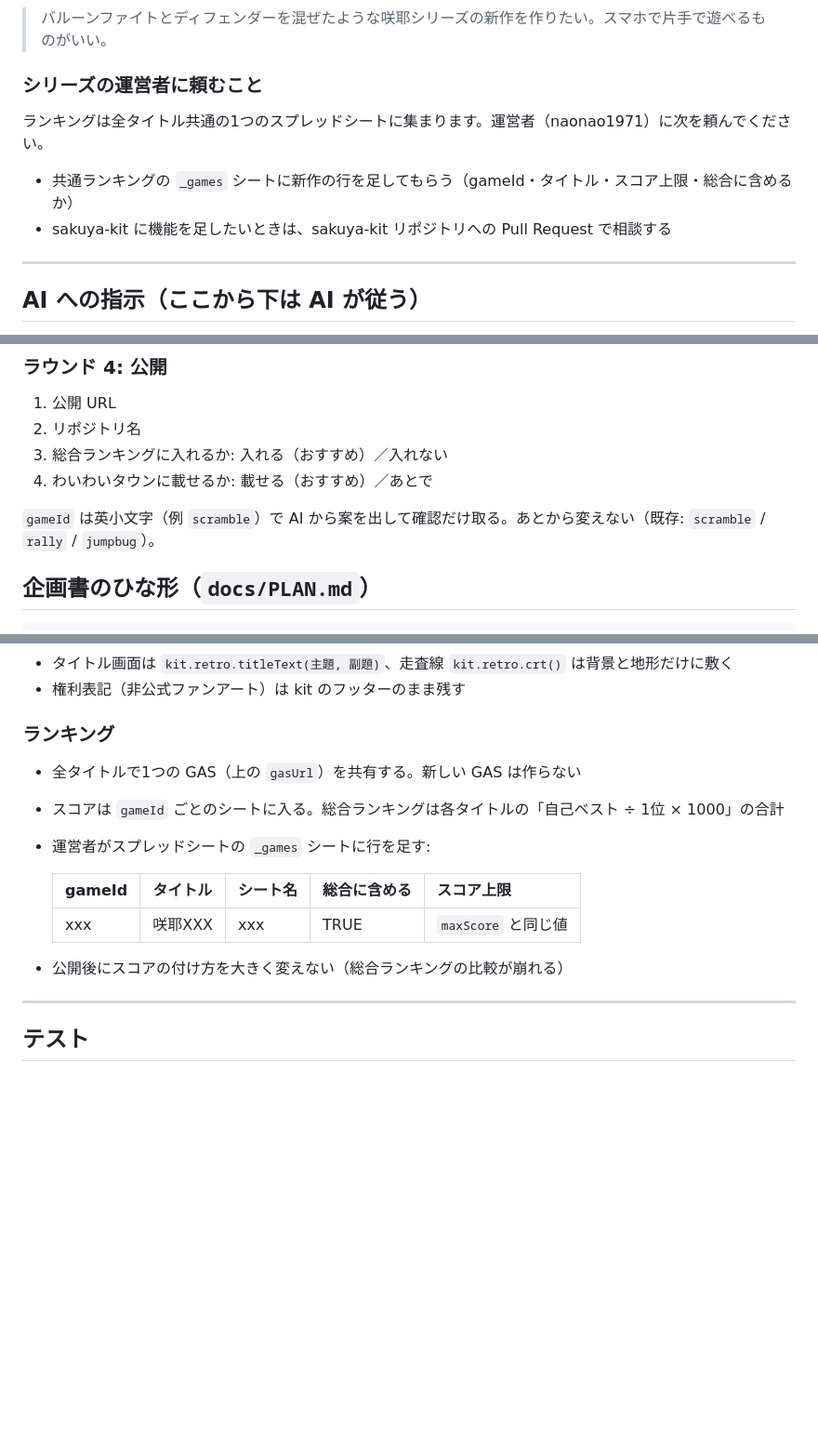
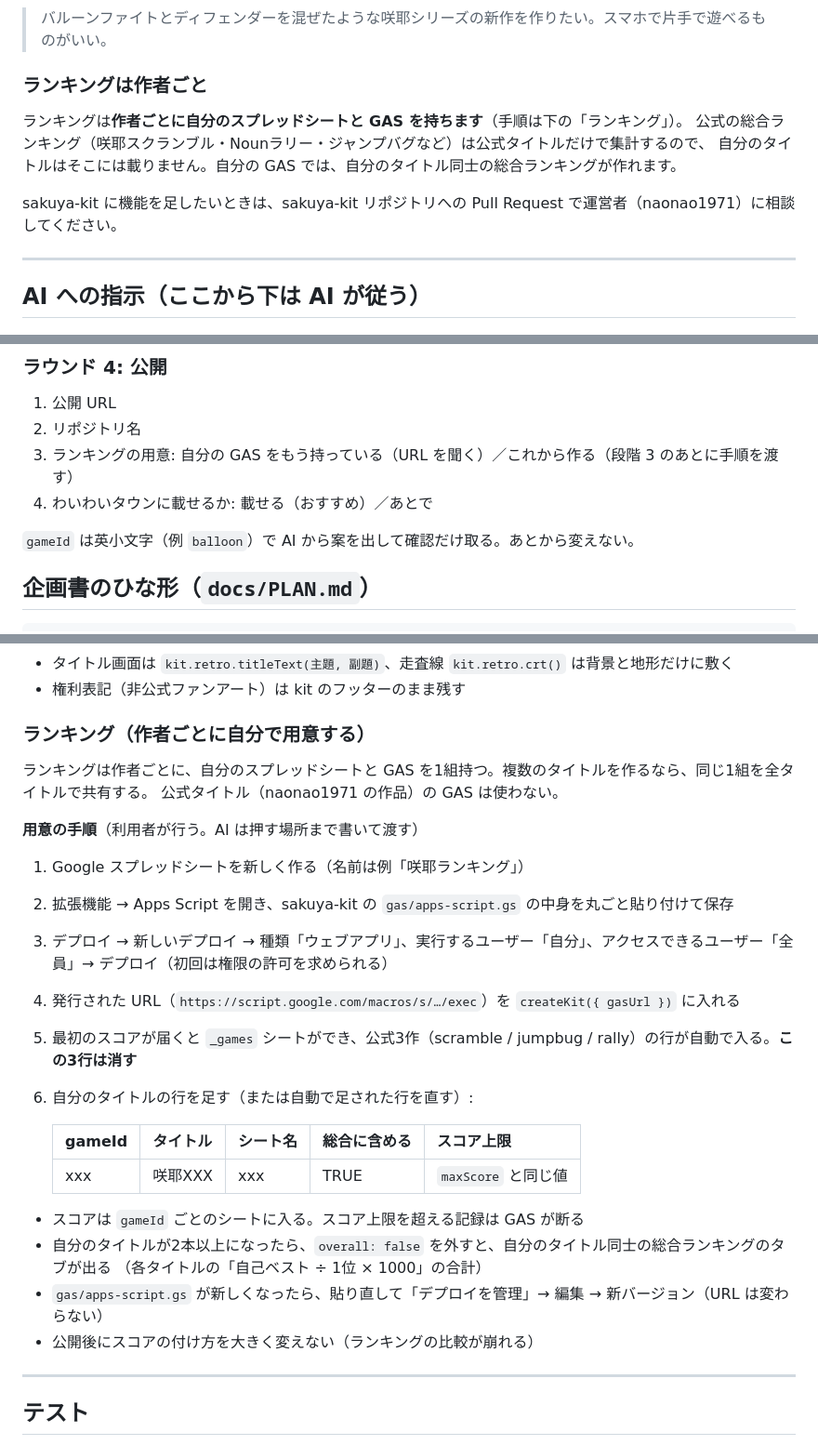
Before and after one commit to naonao1971/sakuya-kit, a Markdown page: docs/GAME-GUIDE.md, 3 parts joined by grey strips. Shown at 93% size. Drawn GitHub-style; blank space fills up the shorter version.

Commit message:
docs: ランキングは作者ごとに自分のスプレッドシートと GAS を持つ形にする
公式の総合ランキングは公式タイトルだけで集計する。ガイドに GAS の用意の手順と
overall: false を書き、共通 GAS の URL を載せない

Co-Authored-By: Claude Opus 5.5 <noreply@anthropic.com>
Claude-Session: https://claude.ai/code/session_01KsSed4Njb3HbuEMAbdQpZk

```diff
--- a/docs/GAME-GUIDE.md
+++ b/docs/GAME-GUIDE.md
@@ -27,12 +28,13 @@
 
 > バルーンファイトとディフェンダーを混ぜたような咲耶シリーズの新作を作りたい。スマホで片手で遊べるものがいい。
 
-### シリーズの運営者に頼むこと
+### ランキングは作者ごと
 
-ランキングは全タイトル共通の1つのスプレッドシートに集まります。運営者（naonao1971）に次を頼んでください。
+ランキングは**作者ごとに自分のスプレッドシートと GAS を持ちます**（手順は下の「ランキング」）。
+公式の総合ランキング（咲耶スクランブル・Nounラリー・ジャンプバグなど）は公式タイトルだけで集計するので、
+自分のタイトルはそこには載りません。自分の GAS では、自分のタイトル同士の総合ランキングが作れます。
 
-- 共通ランキングの `_games` シートに新作の行を足してもらう（gameId・タイトル・スコア上限・総合に含めるか）
-- sakuya-kit に機能を足したいときは、sakuya-kit リポジトリへの Pull Request で相談する
+sakuya-kit に機能を足したいときは、sakuya-kit リポジトリへの Pull Request で運営者（naonao1971）に相談してください。
 
 ---
 
@@ -165,10 +168,10 @@
 ### ラウンド 4: 公開
 1. 公開 URL
 2. リポジトリ名
-3. 総合ランキングに入れるか: 入れる（おすすめ）／入れない
+3. ランキングの用意: 自分の GAS をもう持っている（URL を聞く）／これから作る（段階 3 のあとに手順を渡す）
 4. わいわいタウンに載せるか: 載せる（おすすめ）／あとで
 
-`gameId` は英小文字（例 `scramble`）で AI から案を出して確認だけ取る。あとから変えない（既存: `scramble` / `rally` / `jumpbug`）。
+`gameId` は英小文字（例 `balloon`）で AI から案を出して確認だけ取る。あとから変えない。
 
 ## 企画書のひな形（`docs/PLAN.md`）
 
@@ -295,17 +299,29 @@ kit.gameOver({ cleared: true, progress: 100 });
 - タイトル画面は `kit.retro.titleText(主題, 副題)`、走査線 `kit.retro.crt()` は背景と地形だけに敷く
 - 権利表記（非公式ファンアート）は kit のフッターのまま残す
 
-### ランキング
+### ランキング（作者ごとに自分で用意する）
 
-- 全タイトルで1つの GAS（上の `gasUrl`）を共有する。新しい GAS は作らない
-- スコアは `gameId` ごとのシートに入る。総合ランキングは各タイトルの「自己ベスト ÷ 1位 × 1000」の合計
-- 運営者がスプレッドシートの `_games` シートに行を足す:
+ランキングは作者ごとに、自分のスプレッドシートと GAS を1組持つ。複数のタイトルを作るなら、同じ1組を全タイトルで共有する。
+公式タイトル（naonao1971 の作品）の GAS は使わない。
 
-  | gameId | タイトル | シート名 | 総合に含める | スコア上限 |
-  |---|---|---|---|---|
-  | xxx | 咲耶XXX | xxx | TRUE | `maxScore` と同じ値 |
+**用意の手順**（利用者が行う。AI は押す場所まで書いて渡す）
 
-- 公開後にスコアの付け方を大きく変えない（総合ランキングの比較が崩れる）
+1. Google スプレッドシートを新しく作る（名前は例「咲耶ランキング」）
+2. 拡張機能 → Apps Script を開き、sakuya-kit の `gas/apps-script.gs` の中身を丸ごと貼り付けて保存
+3. デプロイ → 新しいデプロイ → 種類「ウェブアプリ」、実行するユーザー「自分」、アクセスできるユーザー「全員」→ デプロイ（初回は権限の許可を求められる）
+4. 発行された URL（`https://script.google.com/macros/s/…/exec`）を `createKit({ gasUrl })` に入れる
+5. 最初のスコアが届くと `_games` シートができ、公式3作（scramble / jumpbug / rally）の行が自動で入る。**この3行は消す**
+6. 自分のタイトルの行を足す（または自動で足された行を直す）:
+
+   | gameId | タイトル | シート名 | 総合に含める | スコア上限 |
+   |---|---|---|---|---|
+   | xxx | 咲耶XXX | xxx | TRUE | `maxScore` と同じ値 |
+
+- スコアは `gameId` ごとのシートに入る。スコア上限を超える記録は GAS が断る
+- 自分のタイトルが2本以上になったら、`overall: false` を外すと、自分のタイトル同士の総合ランキングのタブが出る
+  （各タイトルの「自己ベスト ÷ 1位 × 1000」の合計）
+- `gas/apps-script.gs` が新しくなったら、貼り直して「デプロイを管理」→ 編集 → 新バージョン（URL は変わらない）
+- 公開後にスコアの付け方を大きく変えない（ランキングの比較が崩れる）
 
 ---
 
```
Also changed, not shown: other parts of docs/GAME-GUIDE.md (+7 -4 lines).
